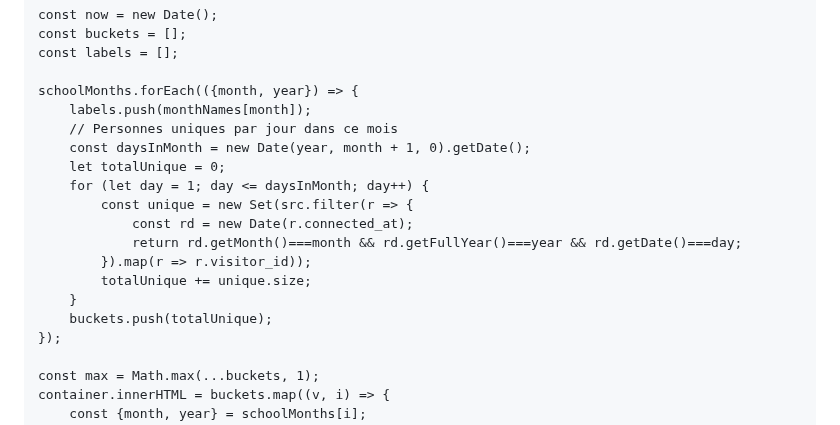
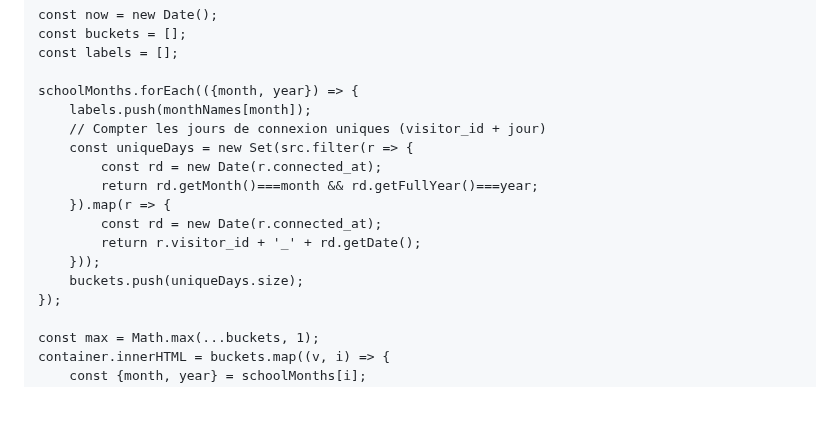
Before and after one commit to jojo97343/testehtml, a Markdown page: README.md, the part around the change. GitHub-like rendering; blank space fills up the shorter version.

```diff
--- a/README.md
+++ b/README.md
@@ -2399,17 +2399,15 @@ function renderMonthsChart(sessions) {
 
     schoolMonths.forEach(({month, year}) => {
         labels.push(monthNames[month]);
-        // Personnes uniques par jour dans ce mois
-        const daysInMonth = new Date(year, month + 1, 0).getDate();
-        let totalUnique = 0;
-        for (let day = 1; day <= daysInMonth; day++) {
-            const unique = new Set(src.filter(r => {
-                const rd = new Date(r.connected_at);
-                return rd.getMonth()===month && rd.getFullYear()===year && rd.getDate()===day;
-            }).map(r => r.visitor_id));
-            totalUnique += unique.size;
-        }
-        buckets.push(totalUnique);
+        // Compter les jours de connexion uniques (visitor_id + jour)
+        const uniqueDays = new Set(src.filter(r => {
+            const rd = new Date(r.connected_at);
+            return rd.getMonth()===month && rd.getFullYear()===year;
+        }).map(r => {
+            const rd = new Date(r.connected_at);
+            return r.visitor_id + '_' + rd.getDate();
+        }));
+        buckets.push(uniqueDays.size);
     });
 
     const max = Math.max(...buckets, 1);
```
